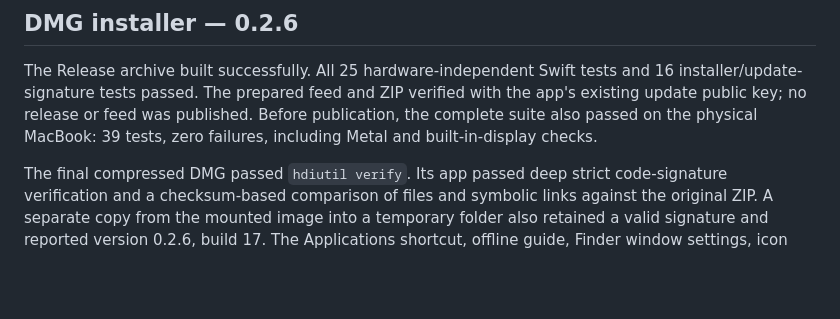
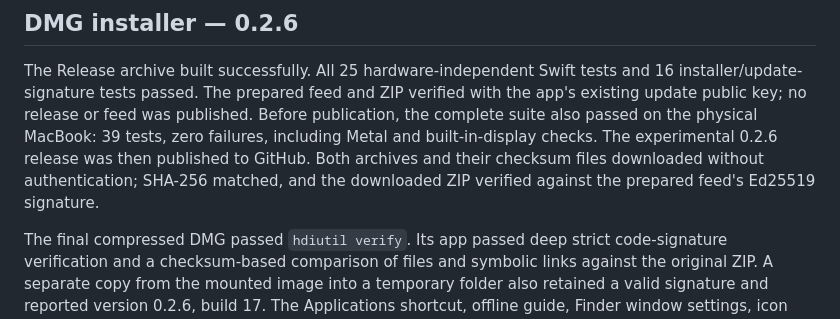
Before and after one commit to cypresskir/Liduo, a Markdown page: docs/TESTING.md, the part around the change. GitHub-like rendering; blank space fills up the shorter version.

Commit message:
Record verified public 0.2.6 downloads

```diff
--- a/docs/TESTING.md
+++ b/docs/TESTING.md
@@ -39,6 +39,9 @@ and 16 installer/update-signature tests passed. The prepared feed and ZIP verifi
 with the app's existing update public key; no release or feed was published.
 Before publication, the complete suite also passed on the physical MacBook:
 39 tests, zero failures, including Metal and built-in-display checks.
+The experimental 0.2.6 release was then published to GitHub. Both archives and
+their checksum files downloaded without authentication; SHA-256 matched, and the
+downloaded ZIP verified against the prepared feed's Ed25519 signature.
 
 The final compressed DMG passed `hdiutil verify`. Its app passed deep strict
 code-signature verification and a checksum-based comparison of files and symbolic
```
Also changed, not shown: docs/RELEASING.md (+3 -2 lines).
